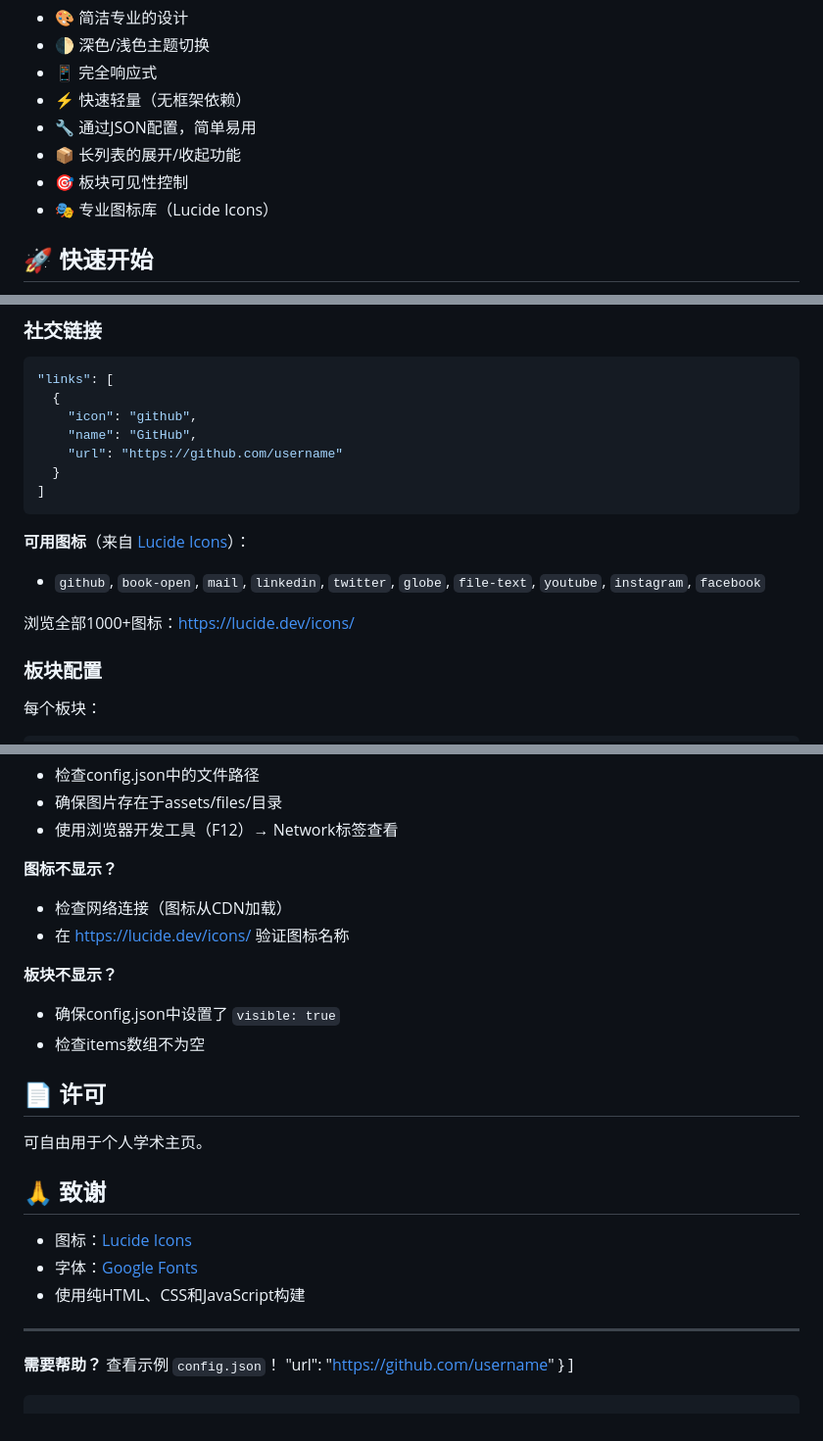
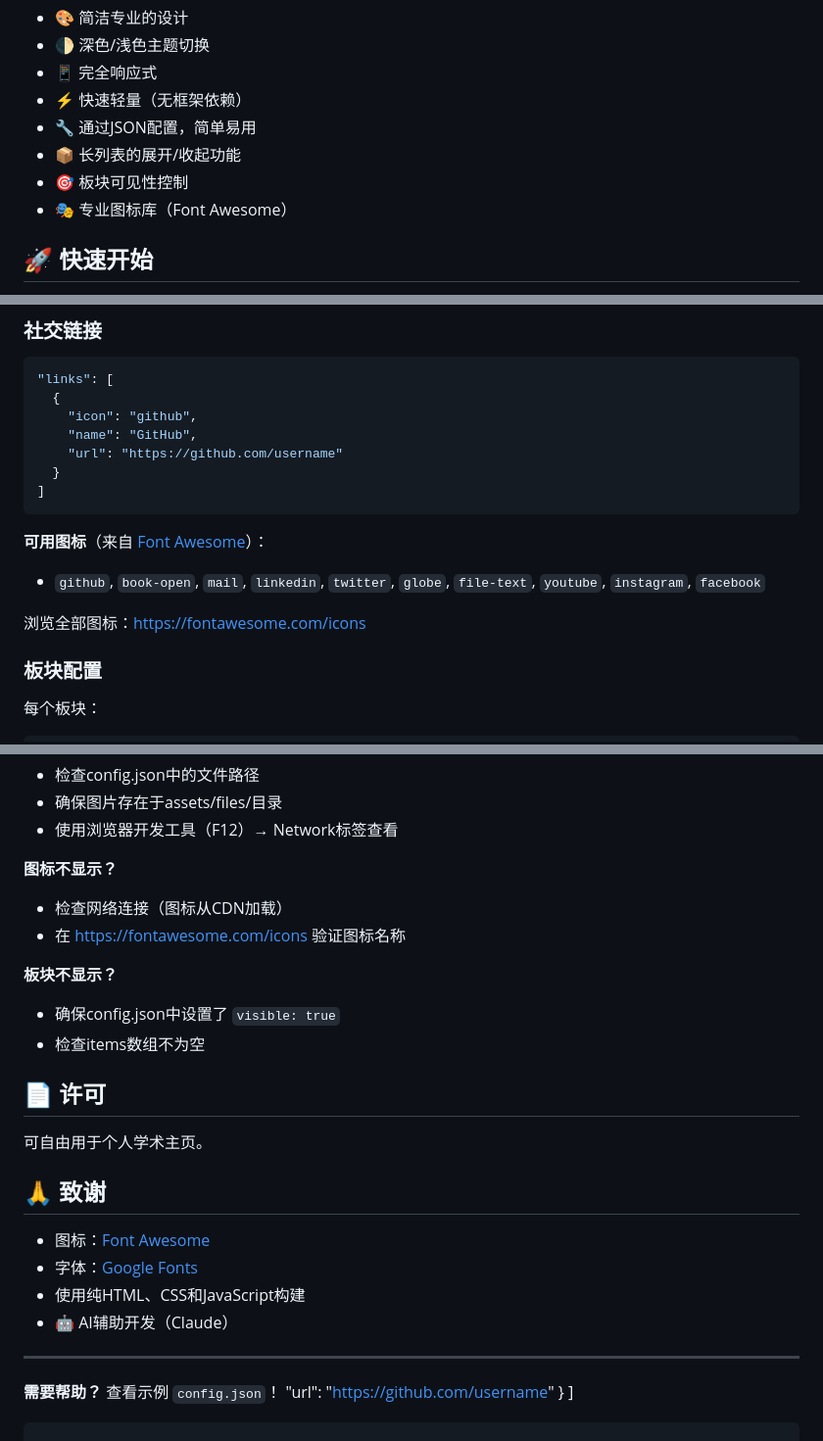
Before and after one commit to Visa-Aliso/Asipe, a Markdown page: README_CN.md, 3 parts joined by grey strips. Shown at 98% size. Rendered like a GitHub page.

````diff
--- a/README_CN.md
+++ b/README_CN.md
@@ -11,7 +11,7 @@
 - 🔧 通过JSON配置，简单易用
 - 📦 长列表的展开/收起功能
 - 🎯 板块可见性控制
-- 🎭 专业图标库（Lucide Icons）
+- 🎭 专业图标库（Font Awesome）
 
 ## 🚀 快速开始
 
@@ -49,10 +49,10 @@
 ]
 ```
 
-**可用图标**（来自 [Lucide Icons](https://lucide.dev/icons/)）：
+**可用图标**（来自 [Font Awesome](https://fontawesome.com/icons)）：
 - `github`, `book-open`, `mail`, `linkedin`, `twitter`, `globe`, `file-text`, `youtube`, `instagram`, `facebook`
 
-浏览全部1000+图标：https://lucide.dev/icons/
+浏览全部图标：https://fontawesome.com/icons
 
 ### 板块配置
 
@@ -178,7 +178,7 @@ python3 -m http.server 8000
 
 **图标不显示？**
 - 检查网络连接（图标从CDN加载）
-- 在 https://lucide.dev/icons/ 验证图标名称
+- 在 https://fontawesome.com/icons 验证图标名称
 
 **板块不显示？**
 - 确保config.json中设置了 `visible: true`
@@ -190,9 +190,10 @@ python3 -m http.server 8000
 
 ## 🙏 致谢
 
-- 图标：[Lucide Icons](https://lucide.dev/)
+- 图标：[Font Awesome](https://fontawesome.com/)
 - 字体：[Google Fonts](https://fonts.google.com/)
 - 使用纯HTML、CSS和JavaScript构建
+- 🤖 AI辅助开发（Claude）
 
 ---
 
````
Also changed, not shown: README.md (+5 -4 lines).
